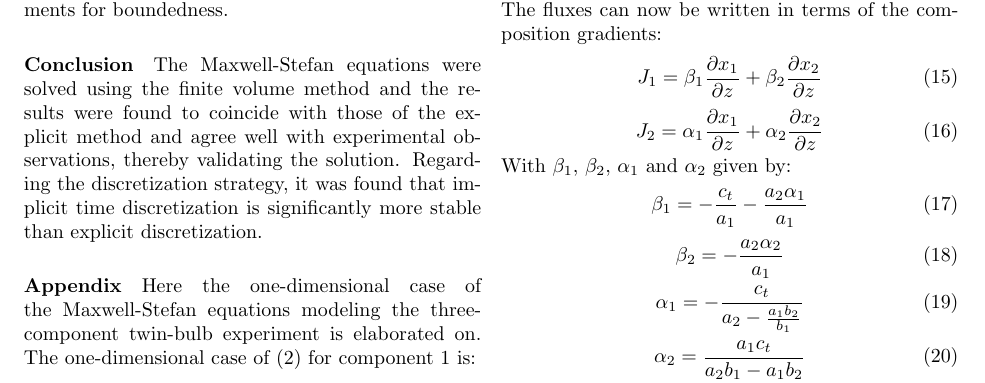
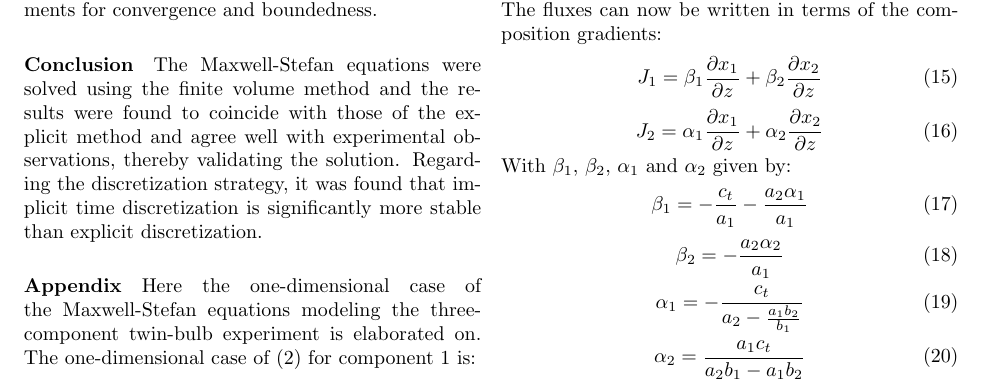
Before and after one commit to derekharrison/two-bulb-imp, a LaTeX paper (two-bulb-imp.tex): part of page 2 of 3, cut so that both start at the same text. Compiled offline with pdfLaTeX.

Commit message:
update discussion in doc

```diff
--- a/two-bulb-imp.tex
+++ b/two-bulb-imp.tex
@@ -67,7 +67,7 @@ The results obtained from solving the model equations are shown in figure \ref{f
 \end{figure}
 
 \paragraph*{Discussion}
-Explicit time discretization was only stable when small timesteps were used, whereas implicit discretization was stable even when large timesteps were used. Analysis of the coefficients of the linear systems obtained from implicit discretization of the model equations showed the coefficients satisfy the Scarborough criterion and have the same sign. Therefore, the coefficients meet the requirements for boundedness.
+Explicit time discretization was only stable when small timesteps were used, whereas implicit discretization was stable even when large timesteps were used. Analysis of the coefficients of the linear systems obtained from implicit discretization of the model equations showed the coefficients satisfy the Scarborough criterion and have the same sign. Therefore, the coefficients meet the requirements for convergence and boundedness.
 
 \paragraph*{Conclusion}
 The Maxwell-Stefan equations were solved using the finite volume method and the results were found to coincide with those of the explicit method and agree well with experimental observations, thereby validating the solution. Regarding the discretization strategy, it was found that implicit time discretization is significantly more stable than explicit discretization.
```
Also changed, not shown: Application of the Finite Volume Method to the Maxwell-Stefan model for diffusion.pdf.
